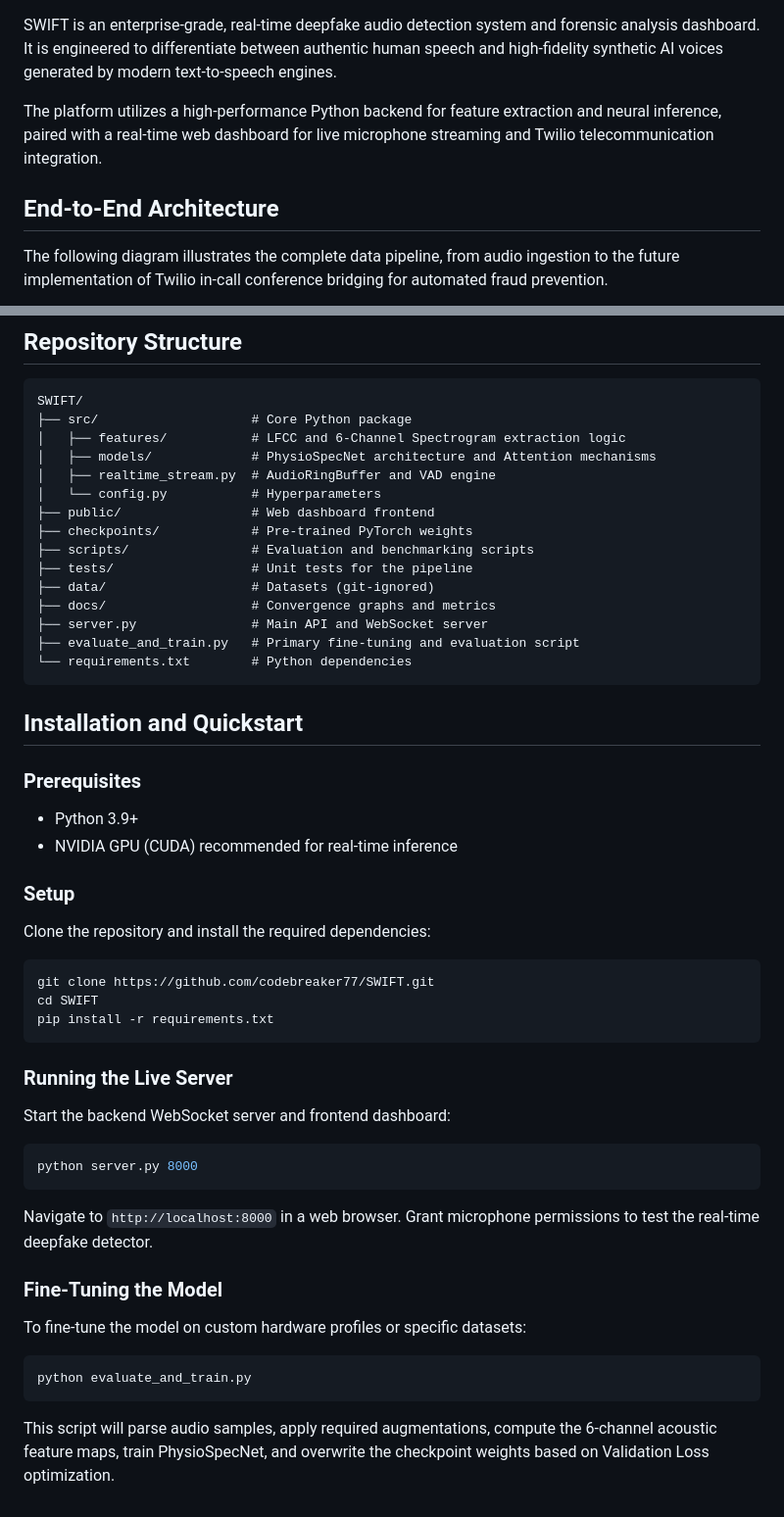
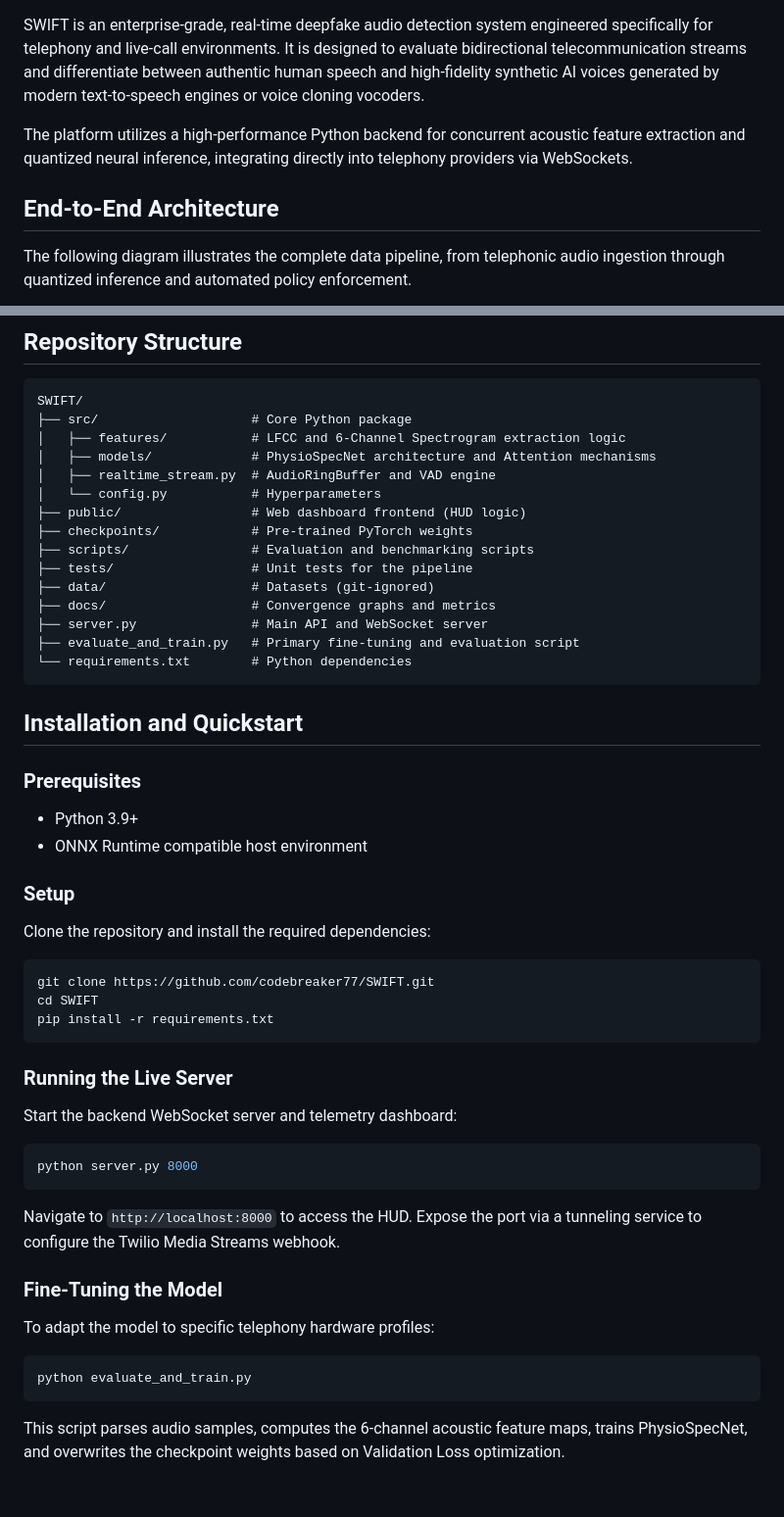
Before and after one commit to codebreaker77/SWIFT, a Markdown page: README.md, 2 parts joined by grey strips. Shown at 98% size. Drawn GitHub-style.

````diff
--- a/README.md
+++ b/README.md
@@ -5,13 +6,13 @@
 [![FastAPI](https://img.shields.io/badge/FastAPI-0.95+-009688.svg?logo=fastapi)](https://fastapi.tiangolo.com/)
 [![License: MIT](https://img.shields.io/badge/License-MIT-yellow.svg)](https://opensource.org/licenses/MIT)
 
-SWIFT is an enterprise-grade, real-time deepfake audio detection system and forensic analysis dashboard. It is engineered to differentiate between authentic human speech and high-fidelity synthetic AI voices generated by modern text-to-speech engines.
+SWIFT is an enterprise-grade, real-time deepfake audio detection system engineered specifically for telephony and live-call environments. It is designed to evaluate bidirectional telecommunication streams and differentiate between authentic human speech and high-fidelity synthetic AI voices generated by modern text-to-speech engines or voice cloning vocoders.
 
-The platform utilizes a high-performance Python backend for feature extraction and neural inference, paired with a real-time web dashboard for live microphone streaming and Twilio telecommunication integration.
+The platform utilizes a high-performance Python backend for concurrent acoustic feature extraction and quantized neural inference, integrating directly into telephony providers via WebSockets.
 
 ## End-to-End Architecture
 
-The following diagram illustrates the complete data pipeline, from audio ingestion to the future implementation of Twilio in-call conference bridging for automated fraud prevention.
+The following diagram illustrates the complete data pipeline, from telephonic audio ingestion through quantized inference and automated policy enforcement.
 
 ```mermaid
 graph TD
@@ -85,7 +92,7 @@ SWIFT/
 │   ├── models/             # PhysioSpecNet architecture and Attention mechanisms
 │   ├── realtime_stream.py  # AudioRingBuffer and VAD engine
 │   └── config.py           # Hyperparameters
-├── public/                 # Web dashboard frontend
+├── public/                 # Web dashboard frontend (HUD logic)
 ├── checkpoints/            # Pre-trained PyTorch weights
 ├── scripts/                # Evaluation and benchmarking scripts
 ├── tests/                  # Unit tests for the pipeline
@@ -100,7 +107,7 @@ SWIFT/
 
 ### Prerequisites
 * Python 3.9+
-* NVIDIA GPU (CUDA) recommended for real-time inference
+* ONNX Runtime compatible host environment
 
 ### Setup
 
@@ -114,18 +121,18 @@ pip install -r requirements.txt
 
 ### Running the Live Server
 
-Start the backend WebSocket server and frontend dashboard:
+Start the backend WebSocket server and telemetry dashboard:
 
 ```bash
 python server.py 8000
 ```
-Navigate to `http://localhost:8000` in a web browser. Grant microphone permissions to test the real-time deepfake detector.
+Navigate to `http://localhost:8000` to access the HUD. Expose the port via a tunneling service to configure the Twilio Media Streams webhook.
 
 ### Fine-Tuning the Model
 
-To fine-tune the model on custom hardware profiles or specific datasets:
+To adapt the model to specific telephony hardware profiles:
 
 ```bash
 python evaluate_and_train.py
 ```
-This script will parse audio samples, apply required augmentations, compute the 6-channel acoustic feature maps, train PhysioSpecNet, and overwrite the checkpoint weights based on Validation Loss optimization.
+This script parses audio samples, computes the 6-channel acoustic feature maps, trains PhysioSpecNet, and overwrites the checkpoint weights based on Validation Loss optimization.
````
Also changed, not shown: other parts of README.md (+48 -41 lines).
